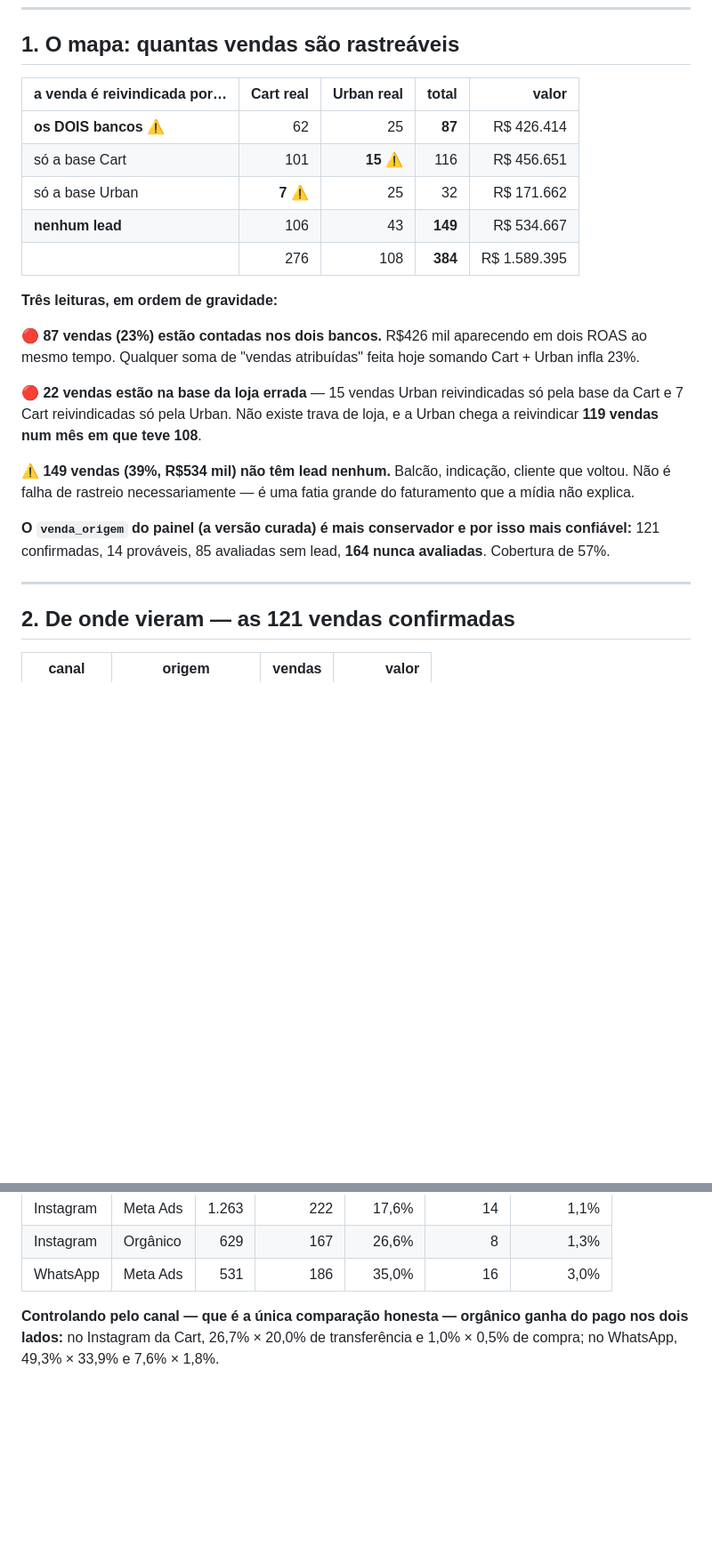
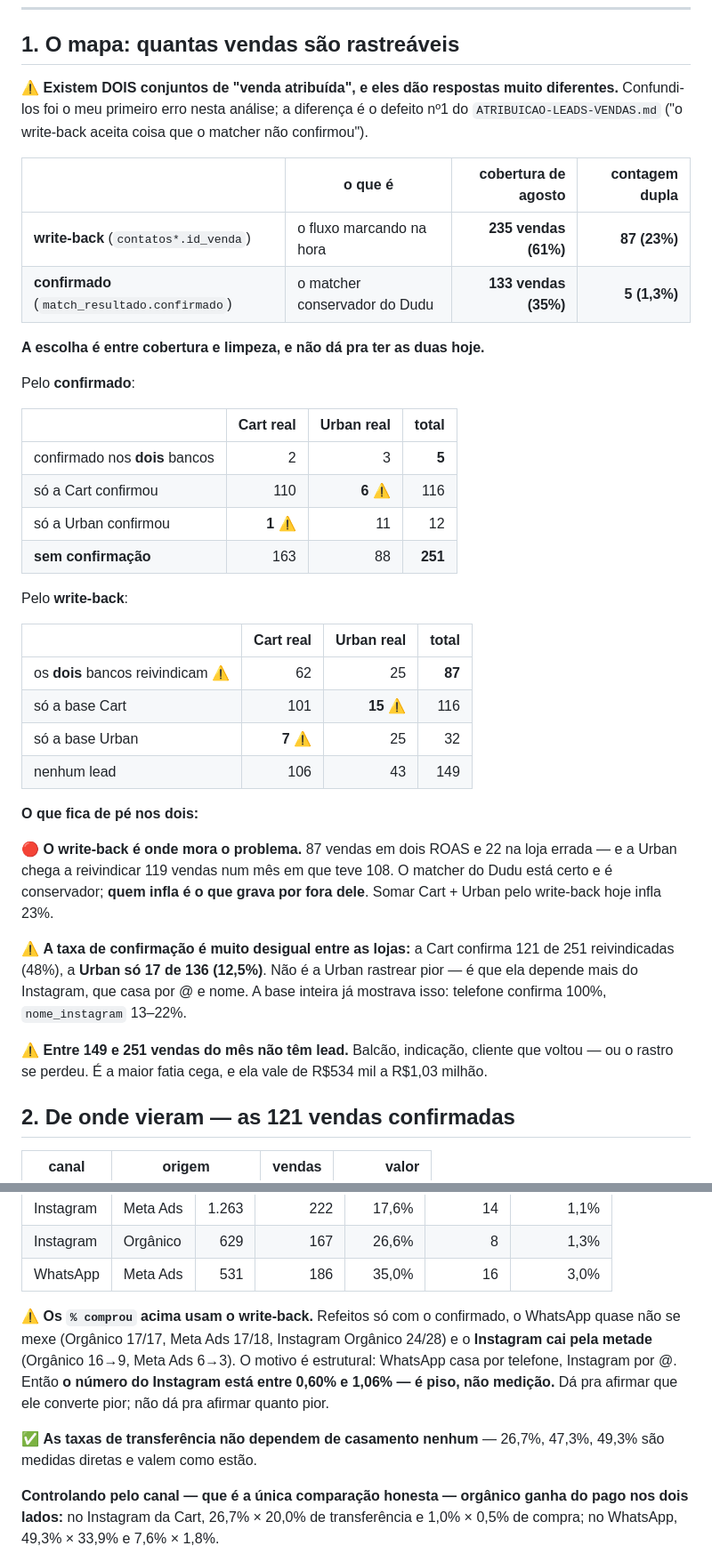
Before and after one commit to brenostap/gestaocart, a Markdown page: docs/ANALISE-JORNADA-AGO-2026.md, 2 parts joined by grey strips. Shown at 89% size. GitHub-like rendering; blank space fills up the shorter version.

Commit message:
Correcao: as 87 vendas duplicadas sao do write-back, nao do matcher
Eu tinha misturado dois conjuntos de "venda atribuida" e apresentado o numero
do conjunto largo como se fosse o do estrito. A diferenca e grande:

  write-back (contatos.id_venda)      -> 235 vendas (61%), 87 duplicadas (23%)
  confirmado (match_resultado)        -> 133 vendas (35%),  5 duplicadas (1,3%)

O matcher do Dudu esta certo e e conservador. Quem infla e o que grava por fora
dele -- exatamente o defeito nº1 do ATRIBUICAO-LEADS-VENDAS.md, que eu tinha
lido e mesmo assim usei o lado errado.

A conclusao do funil sobrevive e fica mais forte: refeito so com o confirmado, o
WhatsApp quase nao se mexe (casa por telefone, 100% confirmavel) e o Instagram
cai pela metade (casa por @). Mas isso obriga uma ressalva que faltava: o numero
do Instagram e PISO, entre 0,60% e 1,06%. Da pra dizer que converte pior, nao
quanto pior.

As taxas de transferencia nao dependem de casamento e valem como estao.

Co-Authored-By: Claude Opus 5 (1M context) <noreply@anthropic.com>
Claude-Session: https://claude.ai/code/session_01XZSF8icmw99bVzL25V6YFC

```diff
--- a/docs/ANALISE-JORNADA-AGO-2026.md
+++ b/docs/ANALISE-JORNADA-AGO-2026.md
@@ -23,30 +23,49 @@ nº3. Medido de novo em agosto e continua: ver a seção seguinte.
 
 ## 1. O mapa: quantas vendas são rastreáveis
 
-| a venda é reivindicada por… | Cart real | Urban real | **total** | valor |
-|---|---:|---:|---:|---:|
-| **os DOIS bancos** ⚠️ | 62 | 25 | **87** | R$ 426.414 |
-| só a base Cart | 101 | **15** ⚠️ | 116 | R$ 456.651 |
-| só a base Urban | **7** ⚠️ | 25 | 32 | R$ 171.662 |
-| **nenhum lead** | 106 | 43 | **149** | R$ 534.667 |
-| | 276 | 108 | **384** | R$ 1.589.395 |
+⚠️ **Existem DOIS conjuntos de "venda atribuída", e eles dão respostas muito diferentes.** Confundi-los
+foi o meu primeiro erro nesta análise; a diferença é o defeito nº1 do `ATRIBUICAO-LEADS-VENDAS.md`
+("o write-back aceita coisa que o matcher não confirmou").
 
-**Três leituras, em ordem de gravidade:**
+| | o que é | cobertura de agosto | contagem dupla |
+|---|---|---:|---:|
+| **write-back** (`contatos*.id_venda`) | o fluxo marcando na hora | **235 vendas (61%)** | **87 (23%)** |
+| **confirmado** (`match_resultado.confirmado`) | o matcher conservador do Dudu | **133 vendas (35%)** | **5 (1,3%)** |
 
-🔴 **87 vendas (23%) estão contadas nos dois bancos.** R$426 mil aparecendo em dois ROAS ao mesmo
-tempo. Qualquer soma de "vendas atribuídas" feita hoje somando Cart + Urban infla 23%.
+**A escolha é entre cobertura e limpeza, e não dá pra ter as duas hoje.**
 
-🔴 **22 vendas estão na base da loja errada** — 15 vendas Urban reivindicadas só pela base da Cart
-e 7 Cart reivindicadas só pela Urban. Não existe trava de loja, e a Urban chega a reivindicar
-**119 vendas num mês em que teve 108**.
+Pelo **confirmado**:
 
-⚠️ **149 vendas (39%, R$534 mil) não têm lead nenhum.** Balcão, indicação, cliente que voltou. Não é
-falha de rastreio necessariamente — é uma fatia grande do faturamento que a mídia não explica.
+| | Cart real | Urban real | **total** |
+|---|---:|---:|---:|
+| confirmado nos **dois** bancos | 2 | 3 | **5** |
+| só a Cart confirmou | 110 | **6** ⚠️ | 116 |
+| só a Urban confirmou | **1** ⚠️ | 11 | 12 |
+| **sem confirmação** | 163 | 88 | **251** |
 
-**O `venda_origem` do painel (a versão curada) é mais conservador e por isso mais confiável:** 121
-confirmadas, 14 prováveis, 85 avaliadas sem lead, **164 nunca avaliadas**. Cobertura de 57%.
+Pelo **write-back**:
 
----
+| | Cart real | Urban real | **total** |
+|---|---:|---:|---:|
+| os **dois** bancos reivindicam ⚠️ | 62 | 25 | **87** |
+| só a base Cart | 101 | **15** ⚠️ | 116 |
+| só a base Urban | **7** ⚠️ | 25 | 32 |
+| nenhum lead | 106 | 43 | 149 |
+
+**O que fica de pé nos dois:**
+
+🔴 **O write-back é onde mora o problema.** 87 vendas em dois ROAS e 22 na loja errada — e a Urban
+chega a reivindicar 119 vendas num mês em que teve 108. O matcher do Dudu está certo e é
+conservador; **quem infla é o que grava por fora dele**. Somar Cart + Urban pelo write-back hoje
+infla 23%.
+
+⚠️ **A taxa de confirmação é muito desigual entre as lojas:** a Cart confirma 121 de 251
+reivindicadas (48%), a **Urban só 17 de 136 (12,5%)**. Não é a Urban rastrear pior — é que ela
+depende mais do Instagram, que casa por @ e nome. A base inteira já mostrava isso: telefone confirma
+100%, `nome_instagram` 13–22%.
+
+⚠️ **Entre 149 e 251 vendas do mês não têm lead.** Balcão, indicação, cliente que voltou — ou o
+rastro se perdeu. É a maior fatia cega, e ela vale de R$534 mil a R$1,03 milhão.
 
 ## 2. De onde vieram — as 121 vendas confirmadas
 
@@ -85,6 +104,15 @@ Urban:
 | Instagram | Meta Ads | 1.263 | 222 | 17,6% | 14 | 1,1% |
 | Instagram | Orgânico | 629 | 167 | 26,6% | 8 | 1,3% |
 | WhatsApp | Meta Ads | 531 | 186 | 35,0% | 16 | 3,0% |
+
+⚠️ **Os `% comprou` acima usam o write-back.** Refeitos só com o confirmado, o WhatsApp quase não
+se mexe (Orgânico 17/17, Meta Ads 17/18, Instagram Orgânico 24/28) e o **Instagram cai pela metade**
+(Orgânico 16→9, Meta Ads 6→3). O motivo é estrutural: WhatsApp casa por telefone, Instagram por @.
+Então **o número do Instagram está entre 0,60% e 1,06% — é piso, não medição.** Dá pra afirmar que
+ele converte pior; não dá pra afirmar quanto pior.
+
+✅ **As taxas de transferência não dependem de casamento nenhum** — 26,7%, 47,3%, 49,3% são medidas
+diretas e valem como estão.
 
 **Controlando pelo canal — que é a única comparação honesta — orgânico ganha do pago nos dois
 lados:** no Instagram da Cart, 26,7% × 20,0% de transferência e 1,0% × 0,5% de compra; no WhatsApp,
```
Also changed, not shown: other parts of docs/ANALISE-JORNADA-AGO-2026.md (+4 -3 lines).
